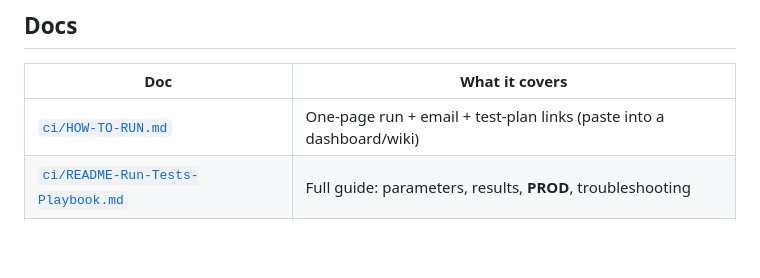
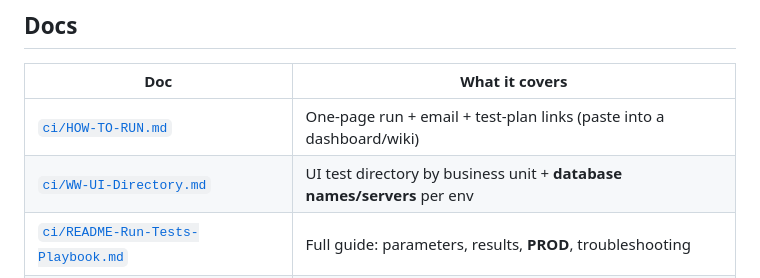
Before and after one commit to jdaddy2179/WWSHRINK, a Markdown page: README.md, the part around the change. Drawn GitHub-style; blank space fills up the shorter version.

```diff
--- a/README.md
+++ b/README.md
@@ -28,6 +28,7 @@ BCBSM, WW2, MassHealth, plus PROD WebServer checks).
 | Doc | What it covers |
 |---|---|
 | [`ci/HOW-TO-RUN.md`](ci/HOW-TO-RUN.md) | One-page run + email + test-plan links (paste into a dashboard/wiki) |
+| [`ci/WW-UI-Directory.md`](ci/WW-UI-Directory.md) | UI test directory by business unit + **database names/servers** per env |
 | [`ci/README-Run-Tests-Playbook.md`](ci/README-Run-Tests-Playbook.md) | Full guide: parameters, results, **PROD**, troubleshooting |
 | [`ci/README-Local-Dev.md`](ci/README-Local-Dev.md) | Run locally, add tests via **codegen**, **Copilot** troubleshooting |
 | [`runner/README.md`](runner/README.md) | `wwsmoke` CLI (queue + wait + console results; optional email) and single-file exe |
```
Also changed, not shown: ci/WW-UI-Directory.md (added, +111 -0 lines).
